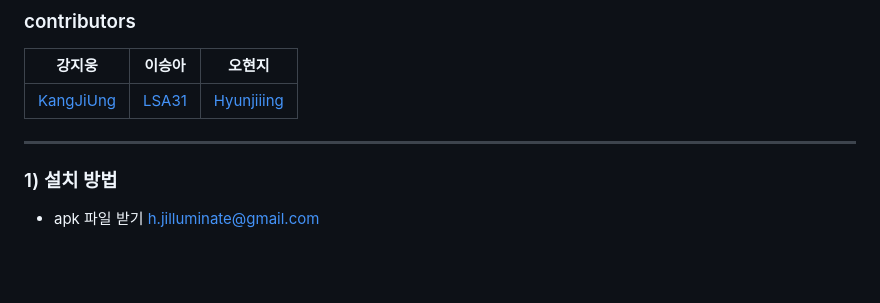
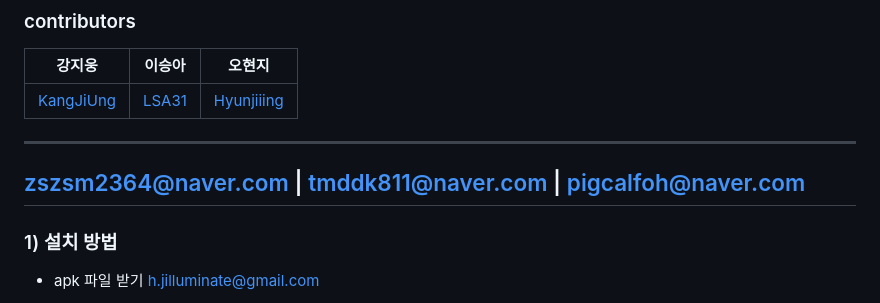
Before and after one commit to Hyunjiiing/OSS-TeamProject2, a Markdown page: README.md, the part around the change. GitHub-like rendering; blank space fills up the shorter version.

Commit message:
email 추가

```diff
--- a/README.md
+++ b/README.md
@@ -16,6 +16,8 @@
 강지웅 | 이승아 | 오현지
 ---|---|---|
 [KangJiUng](https://github.com/KangJiUng) | [LSA31](https://github.com/LSA31) | [Hyunjiiing](https://github.com/Hyunjiiing)
+---
+zszsm2364@naver.com | tmddk811@naver.com | pigcalfoh@naver.com
 ---
 
 
```
